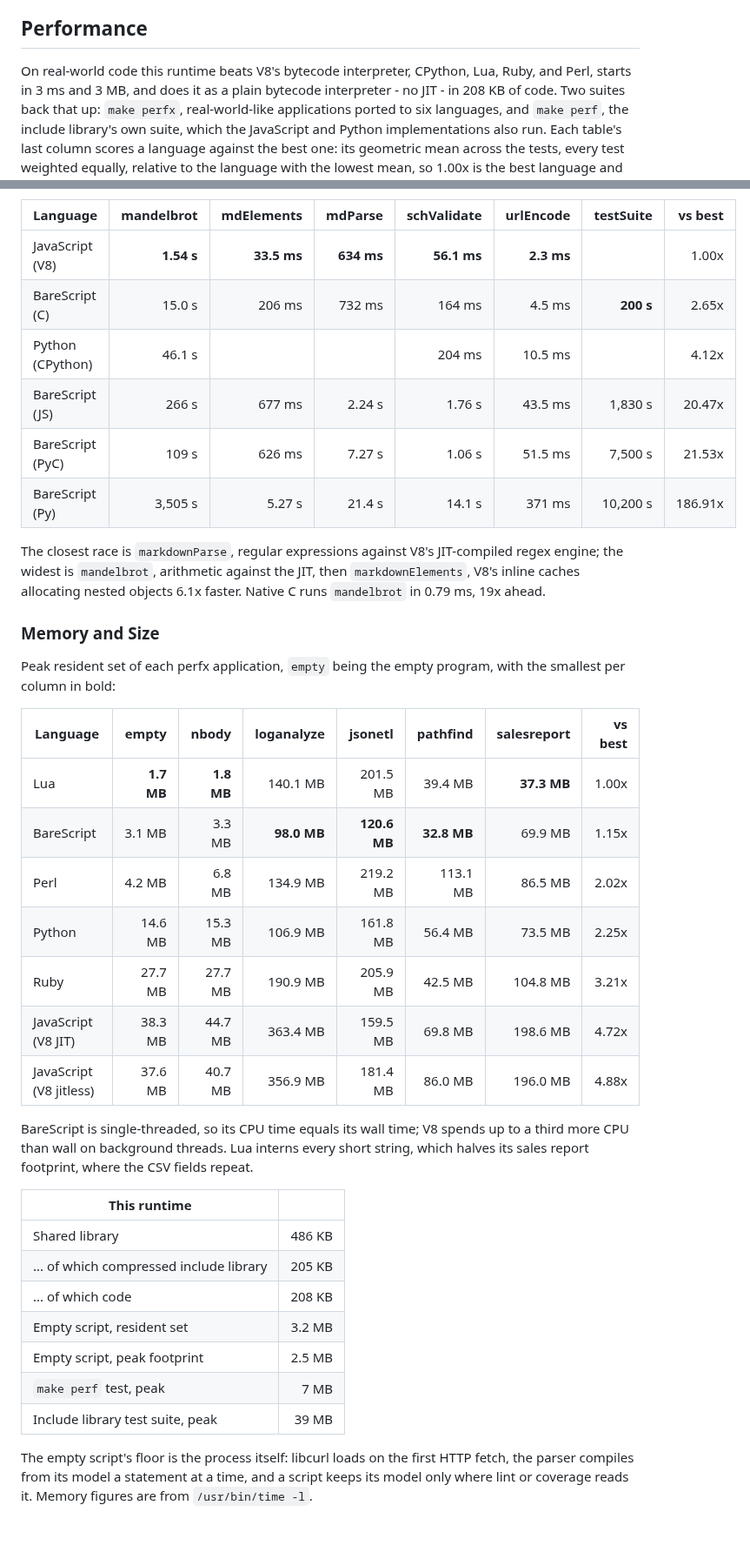
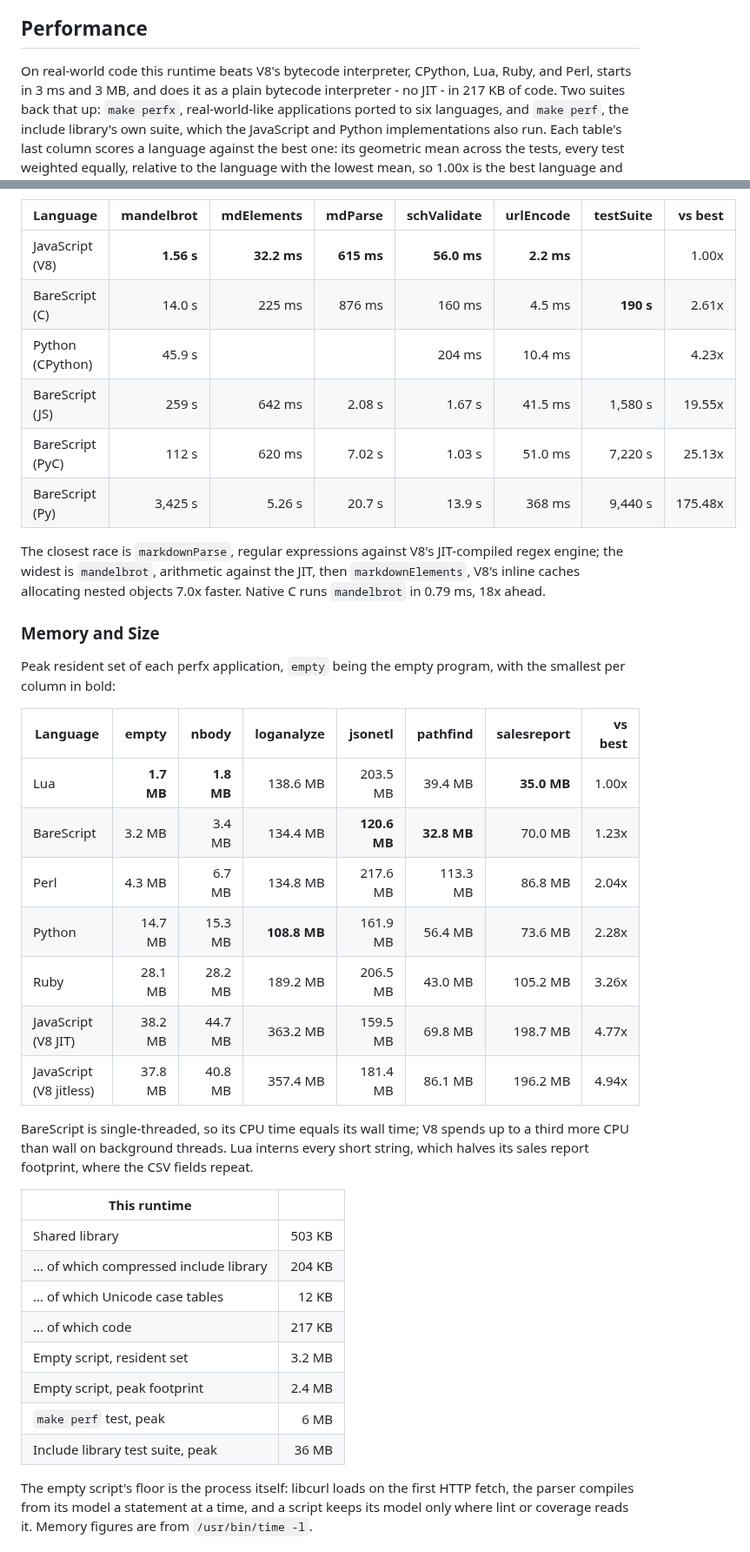
Before and after one commit to craigahobbs/bare-script-c, a Markdown page: README.md, 2 parts joined by grey strips. Shown at 87% size. GitHub-like rendering.

Commit message:
Re-measure the README's performance tables after the Unicode and regex conformance work
Co-Authored-By: Claude Fable 5.1 <noreply@anthropic.com>

```diff
--- a/README.md
+++ b/README.md
@@ -393,7 +393,7 @@ debug messages, which follow the Python implementation - see [Compatibility](#co
 ## Performance
 
 On real-world code this runtime beats V8's bytecode interpreter, CPython, Lua, Ruby, and Perl,
-starts in 3 ms and 3 MB, and does it as a plain bytecode interpreter - no JIT - in 208 KB of
+starts in 3 ms and 3 MB, and does it as a plain bytecode interpreter - no JIT - in 217 KB of
 code. Two suites back that up: `make perfx`, real-world-like applications ported to six
 languages, and `make perf`, the include library's own suite, which the JavaScript and Python
 implementations also run. Each table's last column scores a language against the best one: its
@@ -459,16 +459,16 @@ score covers all nine, each test's scale estimated from every implementation tha
 
 | Language         | mandelbrot |  mdElements |    mdParse | schValidate |  urlEncode | testSuite | vs best |
 | ---------------- | ---------: | ----------: | ---------: | ----------: | ---------: | --------: | ------: |
-| JavaScript (V8)  | **1.54 s** | **33.5 ms** | **634 ms** | **56.1 ms** | **2.3 ms** |           |   1.00x |
-| BareScript (C)   |     15.0 s |      206 ms |     732 ms |      164 ms |     4.5 ms | **200 s** |   2.65x |
-| Python (CPython) |     46.1 s |             |            |      204 ms |    10.5 ms |           |   4.12x |
-| BareScript (JS)  |      266 s |      677 ms |     2.24 s |      1.76 s |    43.5 ms |   1,830 s |  20.47x |
-| BareScript (PyC) |      109 s |      626 ms |     7.27 s |      1.06 s |    51.5 ms |   7,500 s |  21.53x |
-| BareScript (Py)  |    3,505 s |      5.27 s |     21.4 s |      14.1 s |     371 ms |  10,200 s | 186.91x |
+| JavaScript (V8)  | **1.56 s** | **32.2 ms** | **615 ms** | **56.0 ms** | **2.2 ms** |           |   1.00x |
+| BareScript (C)   |     14.0 s |      225 ms |     876 ms |      160 ms |     4.5 ms | **190 s** |   2.61x |
+| Python (CPython) |     45.9 s |             |            |      204 ms |    10.4 ms |           |   4.23x |
+| BareScript (JS)  |      259 s |      642 ms |     2.08 s |      1.67 s |    41.5 ms |   1,580 s |  19.55x |
+| BareScript (PyC) |      112 s |      620 ms |     7.02 s |      1.03 s |    51.0 ms |   7,220 s |  25.13x |
+| BareScript (Py)  |    3,425 s |      5.26 s |     20.7 s |      13.9 s |     368 ms |   9,440 s | 175.48x |
 
 The closest race is `markdownParse`, regular expressions against V8's JIT-compiled regex engine;
 the widest is `mandelbrot`, arithmetic against the JIT, then `markdownElements`, V8's inline caches
-allocating nested objects 6.1x faster. Native C runs `mandelbrot` in 0.79 ms, 19x ahead.
+allocating nested objects 7.0x faster. Native C runs `mandelbrot` in 0.79 ms, 18x ahead.
 
 ### Memory and Size
 
@@ -477,13 +477,13 @@ per column in bold:
 
 | Language                |      empty |      nbody |   loganalyze |      jsonetl |    pathfind | salesreport | vs best |
 | ----------------------- | ---------: | ---------: | -----------: | -----------: | ----------: | ----------: | ------: |
-| Lua                     | **1.7 MB** | **1.8 MB** |     140.1 MB |     201.5 MB |     39.4 MB | **37.3 MB** |   1.00x |
-| BareScript              |     3.1 MB |     3.3 MB |  **98.0 MB** | **120.6 MB** | **32.8 MB** |     69.9 MB |   1.15x |
-| Perl                    |     4.2 MB |     6.8 MB |     134.9 MB |     219.2 MB |    113.1 MB |     86.5 MB |   2.02x |
-| Python                  |    14.6 MB |    15.3 MB |     106.9 MB |     161.8 MB |     56.4 MB |     73.5 MB |   2.25x |
-| Ruby                    |    27.7 MB |    27.7 MB |     190.9 MB |     205.9 MB |     42.5 MB |    104.8 MB |   3.21x |
-| JavaScript (V8 JIT)     |    38.3 MB |    44.7 MB |     363.4 MB |     159.5 MB |     69.8 MB |    198.6 MB |   4.72x |
-| JavaScript (V8 jitless) |    37.6 MB |    40.7 MB |     356.9 MB |     181.4 MB |     86.0 MB |    196.0 MB |   4.88x |
+| Lua                     | **1.7 MB** | **1.8 MB** |     138.6 MB |     203.5 MB |     39.4 MB | **35.0 MB** |   1.00x |
+| BareScript              |     3.2 MB |     3.4 MB |     134.4 MB | **120.6 MB** | **32.8 MB** |     70.0 MB |   1.23x |
+| Perl                    |     4.3 MB |     6.7 MB |     134.8 MB |     217.6 MB |    113.3 MB |     86.8 MB |   2.04x |
+| Python                  |    14.7 MB |    15.3 MB | **108.8 MB** |     161.9 MB |     56.4 MB |     73.6 MB |   2.28x |
+| Ruby                    |    28.1 MB |    28.2 MB |     189.2 MB |     206.5 MB |     43.0 MB |    105.2 MB |   3.26x |
+| JavaScript (V8 JIT)     |    38.2 MB |    44.7 MB |     363.2 MB |     159.5 MB |     69.8 MB |    198.7 MB |   4.77x |
+| JavaScript (V8 jitless) |    37.8 MB |    40.8 MB |     357.4 MB |     181.4 MB |     86.1 MB |    196.2 MB |   4.94x |
 
 BareScript is single-threaded, so its CPU time equals its wall time; V8 spends up to a third more
 CPU than wall on background threads. Lua interns every short string, which halves its sales
@@ -491,13 +491,14 @@ report footprint, where the CSV fields repeat.
 
 | This runtime                            |        |
 | --------------------------------------- | -----: |
-| Shared library                          | 486 KB |
-| ... of which compressed include library | 205 KB |
-| ... of which code                       | 208 KB |
+| Shared library                          | 503 KB |
+| ... of which compressed include library | 204 KB |
+| ... of which Unicode case tables        |  12 KB |
+| ... of which code                       | 217 KB |
 | Empty script, resident set              | 3.2 MB |
-| Empty script, peak footprint            | 2.5 MB |
-| `make perf` test, peak                  |   7 MB |
-| Include library test suite, peak        |  39 MB |
+| Empty script, peak footprint            | 2.4 MB |
+| `make perf` test, peak                  |   6 MB |
+| Include library test suite, peak        |  36 MB |
 
 The empty script's floor is the process itself: libcurl loads on the first HTTP fetch, the parser
 compiles from its model a statement at a time, and a script keeps its model only where lint or
```
Also changed, not shown: other parts of README.md (+15 -15 lines).
